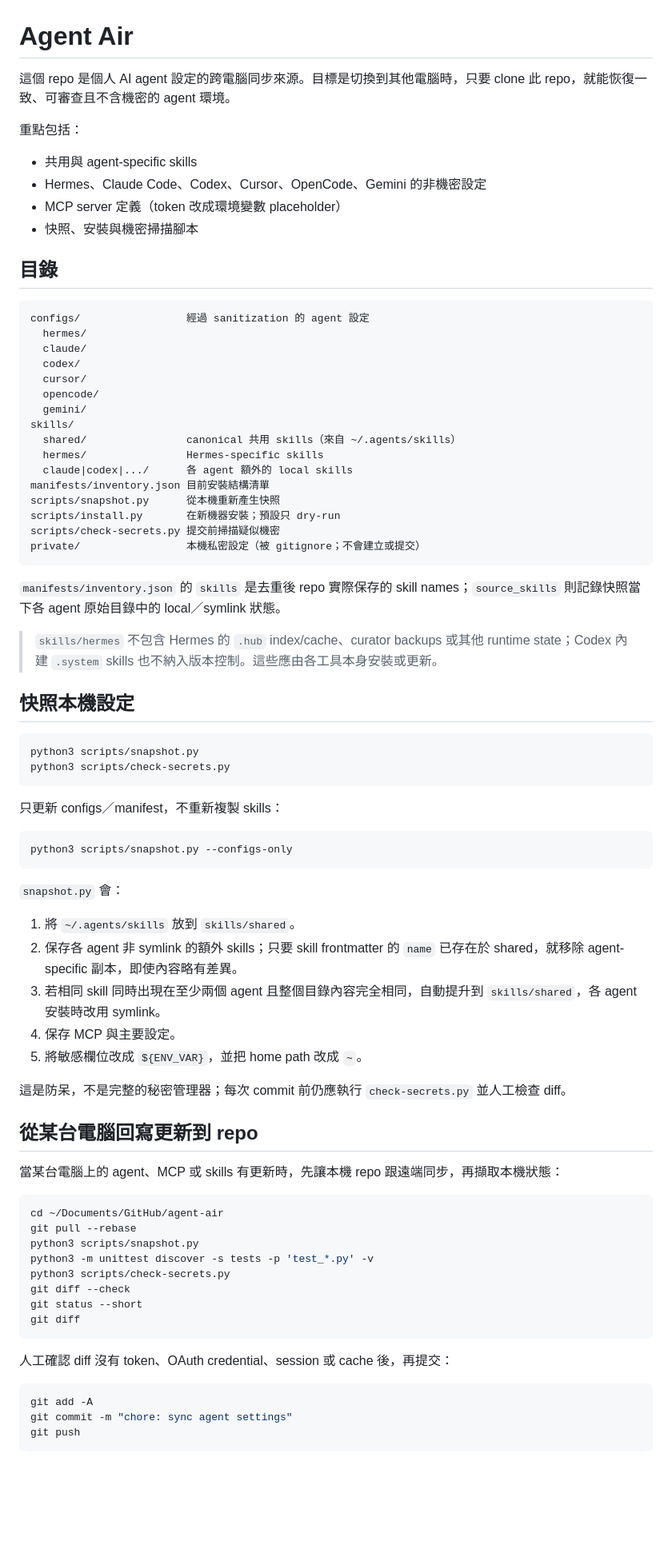
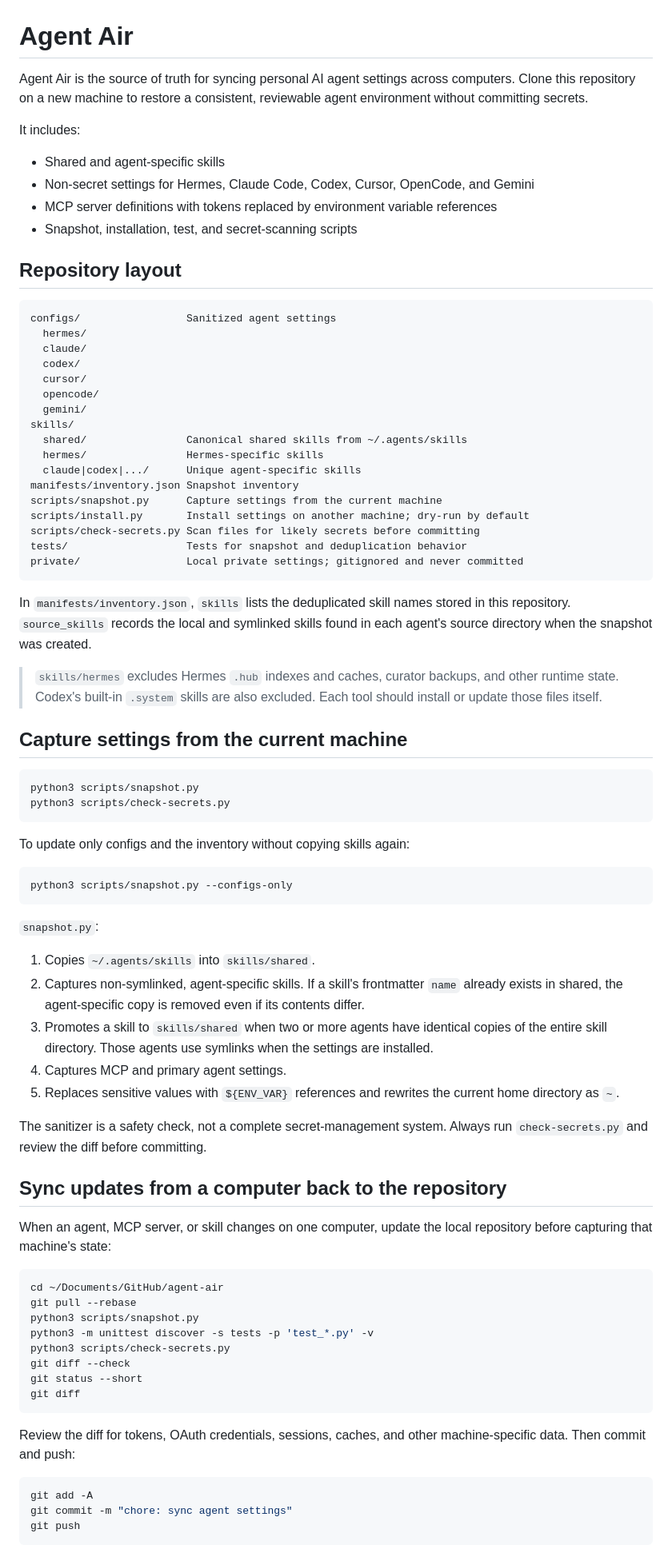
Before and after one commit to Chia1104/agent-air, a Markdown page: README.md, the part around one of its changes. Shown at 80% size. GitHub-like rendering; blank space fills up the shorter version.

Commit message:
docs: update readme

````diff
--- a/README.md
+++ b/README.md
@@ -1,18 +1,18 @@
 # Agent Air
 
-這個 repo 是個人 AI agent 設定的跨電腦同步來源。目標是切換到其他電腦時，只要 clone 此 repo，就能恢復一致、可審查且不含機密的 agent 環境。
+Agent Air is the source of truth for syncing personal AI agent settings across computers. Clone this repository on a new machine to restore a consistent, reviewable agent environment without committing secrets.
 
-重點包括：
+It includes:
 
-- 共用與 agent-specific skills
-- Hermes、Claude Code、Codex、Cursor、OpenCode、Gemini 的非機密設定
-- MCP server 定義（token 改成環境變數 placeholder）
-- 快照、安裝與機密掃描腳本
+- Shared and agent-specific skills
+- Non-secret settings for Hermes, Claude Code, Codex, Cursor, OpenCode, and Gemini
+- MCP server definitions with tokens replaced by environment variable references
+- Snapshot, installation, test, and secret-scanning scripts
 
-## 目錄
+## Repository layout
 
 ```text
-configs/                 經過 sanitization 的 agent 設定
+configs/                 Sanitized agent settings
   hermes/
   claude/
   codex/
@@ -20,46 +20,47 @@ configs/                 經過 sanitization 的 agent 設定
   opencode/
   gemini/
 skills/
-  shared/                canonical 共用 skills（來自 ~/.agents/skills）
+  shared/                Canonical shared skills from ~/.agents/skills
   hermes/                Hermes-specific skills
-  claude|codex|.../      各 agent 額外的 local skills
-manifests/inventory.json 目前安裝結構清單
-scripts/snapshot.py      從本機重新產生快照
-scripts/install.py       在新機器安裝；預設只 dry-run
-scripts/check-secrets.py 提交前掃描疑似機密
-private/                 本機私密設定（被 gitignore；不會建立或提交）
+  claude|codex|.../      Unique agent-specific skills
+manifests/inventory.json Snapshot inventory
+scripts/snapshot.py      Capture settings from the current machine
+scripts/install.py       Install settings on another machine; dry-run by default
+scripts/check-secrets.py Scan files for likely secrets before committing
+tests/                   Tests for snapshot and deduplication behavior
+private/                 Local private settings; gitignored and never committed
 ```
 
-`manifests/inventory.json` 的 `skills` 是去重後 repo 實際保存的 skill names；`source_skills` 則記錄快照當下各 agent 原始目錄中的 local／symlink 狀態。
+In `manifests/inventory.json`, `skills` lists the deduplicated skill names stored in this repository. `source_skills` records the local and symlinked skills found in each agent's source directory when the snapshot was created.
 
-> `skills/hermes` 不包含 Hermes 的 `.hub` index/cache、curator backups 或其他 runtime state；Codex 內建 `.system` skills 也不納入版本控制。這些應由各工具本身安裝或更新。
+> `skills/hermes` excludes Hermes `.hub` indexes and caches, curator backups, and other runtime state. Codex's built-in `.system` skills are also excluded. Each tool should install or update those files itself.
 
-## 快照本機設定
+## Capture settings from the current machine
 
 ```bash
 python3 scripts/snapshot.py
 python3 scripts/check-secrets.py
 ```
 
-只更新 configs／manifest，不重新複製 skills：
+To update only configs and the inventory without copying skills again:
 
 ```bash
 python3 scripts/snapshot.py --configs-only
 ```
 
-`snapshot.py` 會：
+`snapshot.py`:
 
-1. 將 `~/.agents/skills` 放到 `skills/shared`。
-2. 保存各 agent 非 symlink 的額外 skills；只要 skill frontmatter 的 `name` 已存在於 shared，就移除 agent-specific 副本，即使內容略有差異。
-3. 若相同 skill 同時出現在至少兩個 agent 且整個目錄內容完全相同，自動提升到 `skills/shared`，各 agent 安裝時改用 symlink。
-4. 保存 MCP 與主要設定。
-5. 將敏感欄位改成 `${ENV_VAR}`，並把 home path 改成 `~`。
+1. Copies `~/.agents/skills` into `skills/shared`.
+2. Captures non-symlinked, agent-specific skills. If a skill's frontmatter `name` already exists in shared, the agent-specific copy is removed even if its contents differ.
+3. Promotes a skill to `skills/shared` when two or more agents have identical copies of the entire skill directory. Those agents use symlinks when the settings are installed.
+4. Captures MCP and primary agent settings.
+5. Replaces sensitive values with `${ENV_VAR}` references and rewrites the current home directory as `~`.
 
-這是防呆，不是完整的秘密管理器；每次 commit 前仍應執行 `check-secrets.py` 並人工檢查 diff。
+The sanitizer is a safety check, not a complete secret-management system. Always run `check-secrets.py` and review the diff before committing.
 
-## 從某台電腦回寫更新到 repo
+## Sync updates from a computer back to the repository
 
-當某台電腦上的 agent、MCP 或 skills 有更新時，先讓本機 repo 跟遠端同步，再擷取本機狀態：
+When an agent, MCP server, or skill changes on one computer, update the local repository before capturing that machine's state:
 
 ```bash
 cd ~/Documents/GitHub/agent-air
@@ -72,7 +73,7 @@ git status --short
 git diff
 ```
 
-人工確認 diff 沒有 token、OAuth credential、session 或 cache 後，再提交：
+Review the diff for tokens, OAuth credentials, sessions, caches, and other machine-specific data. Then commit and push:
 
 ```bash
 git add -A
````
Also changed, not shown: other parts of README.md (+46 -53 lines).
